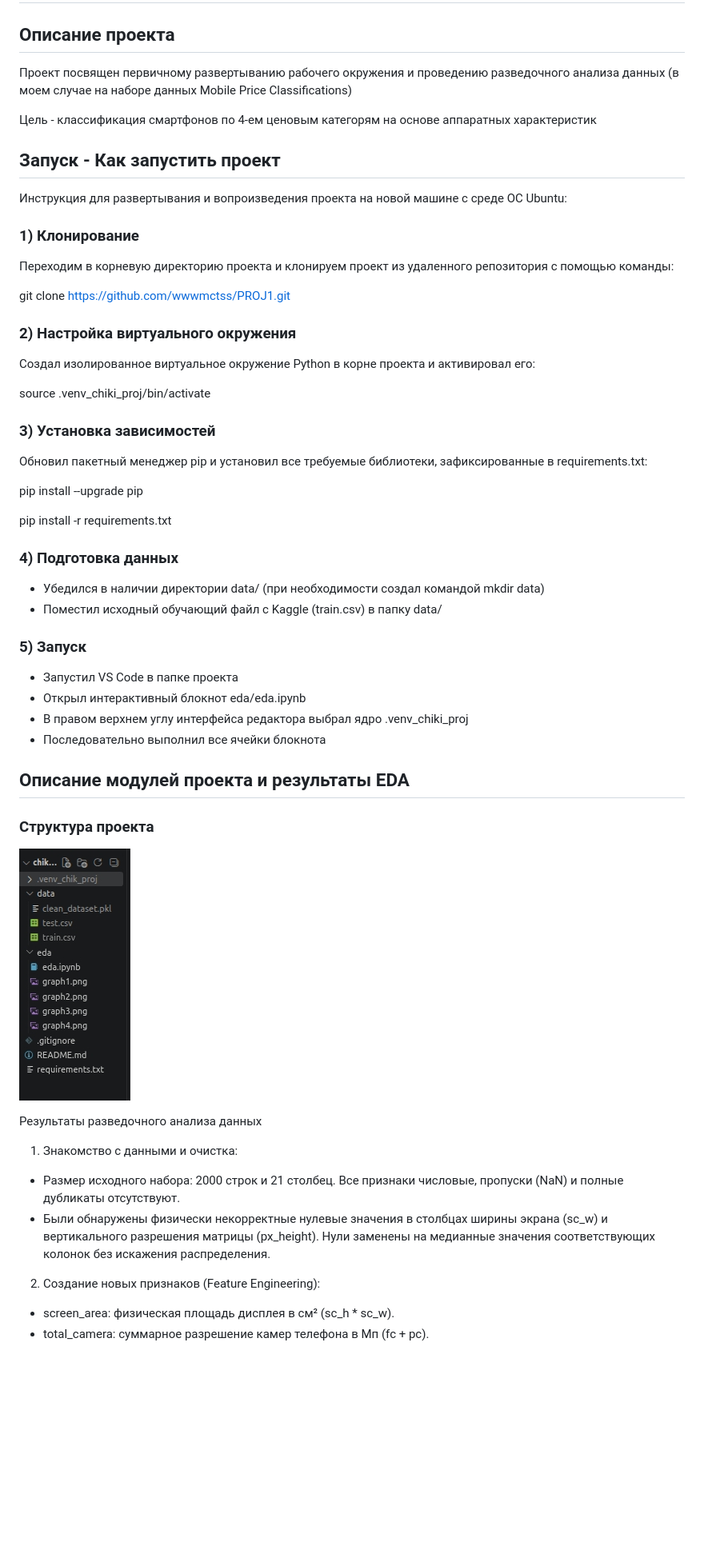
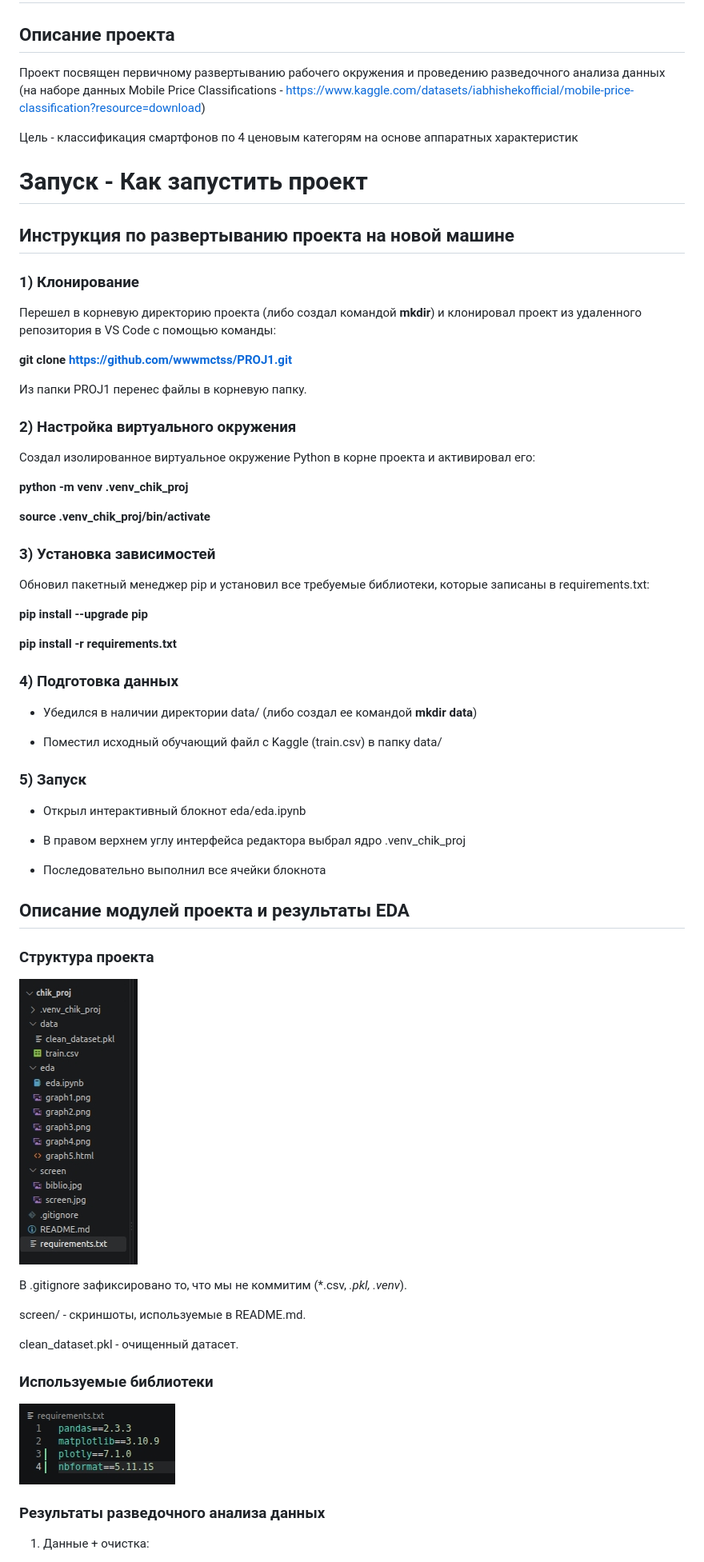
Before and after one commit to wwwmctss/PROJ1, a Markdown page: README.md, the part around one of its changes. Shown at 80% size. GitHub-like rendering; pictures changed too: screen/biblio.jpg (added), screen/screen.jpg; blank space fills up the shorter version.

Commit message:
Внесены важные правки в код, изменена структура README.md, добавлены библиотеки в requirements.txt, а также добавлен скриншот проекта.

```diff
--- a/README.md
+++ b/README.md
@@ -2,43 +2,50 @@
 
 ## Описание проекта
 
-Проект посвящен первичному развертыванию рабочего окружения и проведению разведочного анализа данных (в моем случае на наборе данных Mobile Price Classifications)
+Проект посвящен первичному развертыванию рабочего окружения и проведению разведочного анализа данных (на наборе данных Mobile Price Classifications - https://www.kaggle.com/datasets/iabhishekofficial/mobile-price-classification?resource=download)
 
-Цель - классификация смартфонов по 4-ем ценовым категорям на основе аппаратных характеристик
+Цель - классификация смартфонов по 4 ценовым категорям на основе аппаратных характеристик
 
-## Запуск - Как запустить проект
+# Запуск - Как запустить проект
 
-Инструкция для развертывания и вопроизведения проекта на новой машине с среде OC Ubuntu:
+## Инструкция по развертыванию проекта на новой машине
+
 ### 1) Клонирование
 
-Переходим в корневую директорию проекта и клонируем проект из удаленного репозитория с помощью команды:
+Перешел в корневую директорию проекта (либо создал командой **mkdir**) и клонировал проект из удаленного репозитория в VS Code с помощью команды:
 
-git clone https://github.com/wwwmctss/PROJ1.git
+**git clone https://github.com/wwwmctss/PROJ1.git**
+
+Из папки PROJ1 перенес файлы в корневую папку.
 
 ### 2) Настройка виртуального окружения
 
 Создал изолированное виртуальное окружение Python в корне проекта и активировал его:
 
-source .venv_chiki_proj/bin/activate
+**python -m venv .venv_chik_proj**
+
+**source .venv_chik_proj/bin/activate**
 
 ### 3) Установка зависимостей
 
-Обновил пакетный менеджер pip и установил все требуемые библиотеки, зафиксированные в requirements.txt:
+Обновил пакетный менеджер pip и установил все требуемые библиотеки, которые записаны в requirements.txt:
 
-pip install --upgrade pip
+**pip install --upgrade pip**
 
-pip install -r requirements.txt
+**pip install -r requirements.txt**
 
 ### 4) Подготовка данных
 
-- Убедился в наличии директории data/ (при необходимости создал командой mkdir data)
+- Убедился в наличии директории data/ (либо создал ее командой **mkdir data**)
+
 - Поместил исходный обучающий файл с Kaggle (train.csv) в папку data/
 
 ### 5) Запуск
 
-- Запустил VS Code в папке проекта
 - Открыл интерактивный блокнот eda/eda.ipynb
-- В правом верхнем углу интерфейса редактора выбрал ядро .venv_chiki_proj
+
+- В правом верхнем углу интерфейса редактора выбрал ядро .venv_chik_proj
+
 - Последовательно выполнил все ячейки блокнота
 
 ## Описание модулей проекта и результаты EDA
@@ -47,10 +54,17 @@ pip install -r requirements.txt
 
 ![Структура](screen/screen.jpg)
 
-Результаты разведочного анализа данных
-1. Знакомство с данными и очистка:
-- Размер исходного набора: 2000 строк и 21 столбец. Все признаки числовые, пропуски (NaN) и полные дубликаты отсутствуют.
-- Были обнаружены физически некорректные нулевые значения в столбцах ширины экрана (sc_w) и вертикального разрешения матрицы (px_height). Нули заменены на медианные значения соответствующих колонок без искажения распределения.
-2. Создание новых признаков (Feature Engineering):
-- screen_area: физическая площадь дисплея в см² (sc_h * sc_w).
-- total_camera: суммарное разрешение камер телефона в Мп (fc + pc).
+В .gitignore зафиксировано то, что мы не коммитим (*.csv, *.pkl, .venv*).
+
+screen/ - скриншоты, используемые в README.md.
+
+clean_dataset.pkl - очищенный датасет.
+
+### Используемые библиотеки
+
+![Библиотеки](screen/biblio.jpg)
+
+### Результаты разведочного анализа данных
+
+1. Данные + очистка:
+
```
Also changed, not shown: other parts of README.md (+18 -6 lines), eda/graph2.png, eda/graph3.png, eda/graph4.png, 3 other files.
